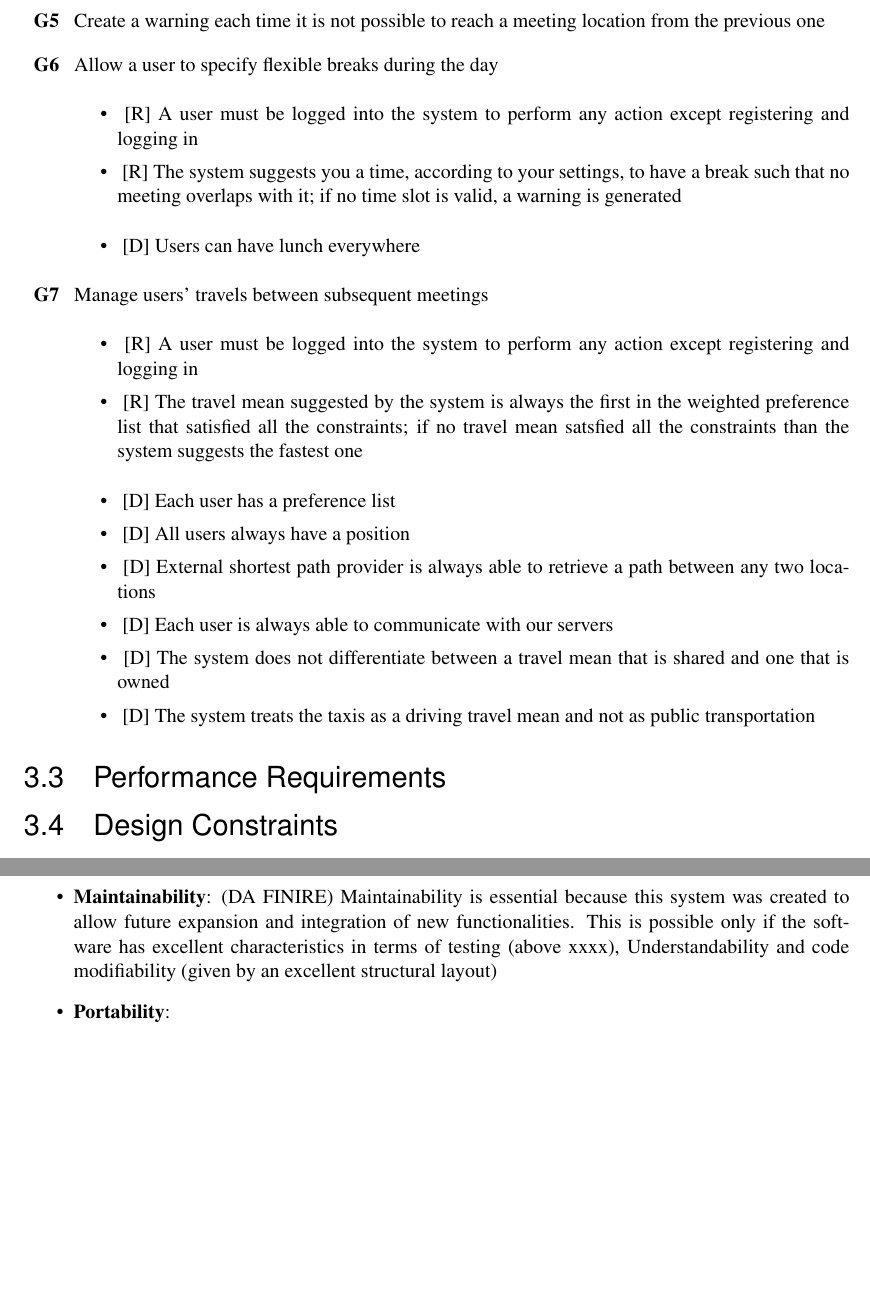
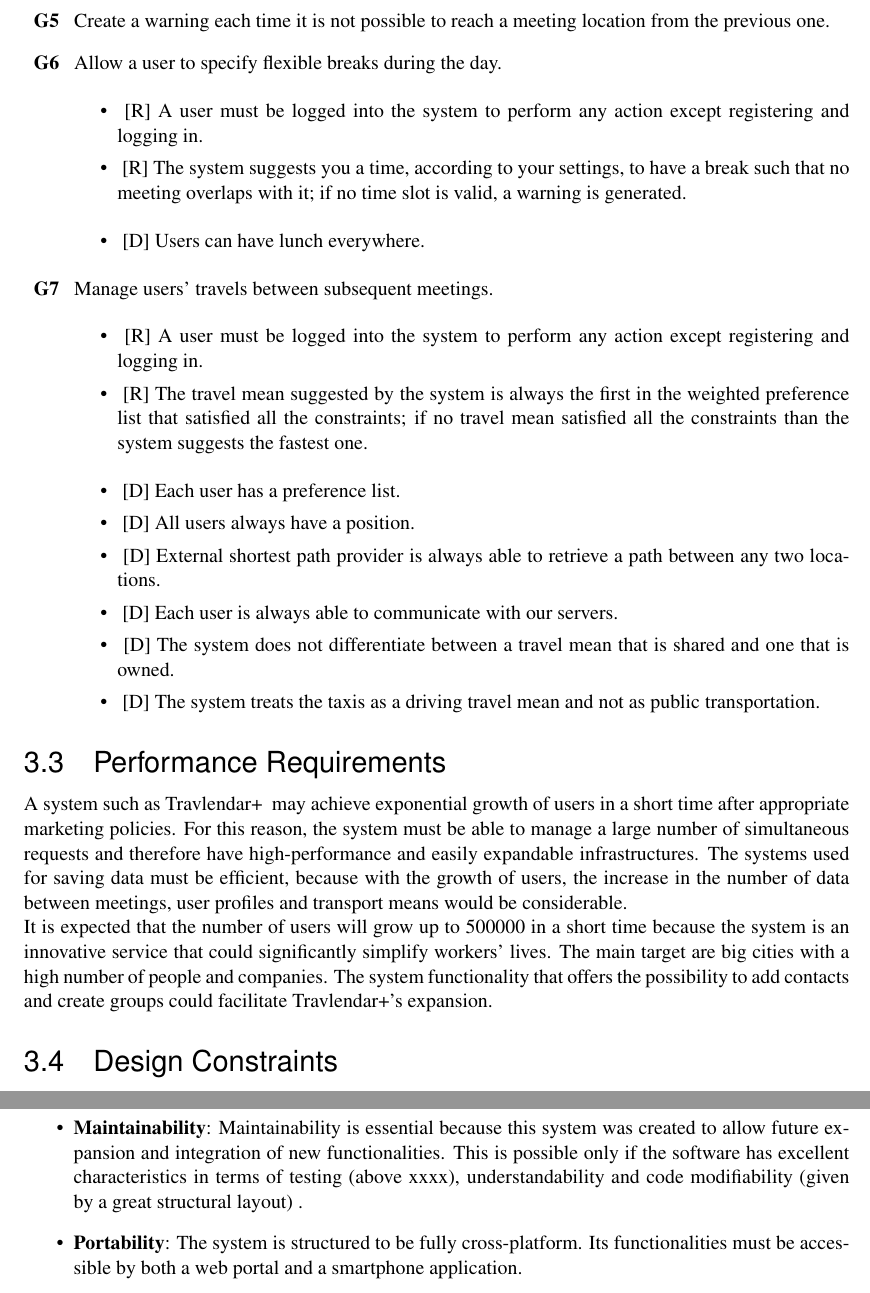
Before and after one commit to TommasoBianchi/BettiBianchi_SWENG2, a LaTeX document (RASD/Latex/main.tex, which reads RASD/Latex/Files/Requirements/functrequirements.tex, RASD/Latex/Files/Requirements/perfrequirements.tex, RASD/Latex/Files/Requirements/softwareattributes.tex): two parts of pages 14 and 15 of 18, joined at a grey line, cut so that both start at the same text, the shorter picture padded with empty space. Compiled offline with pdfLaTeX; a LaTeX package or settings file that is missing is left out.

Commit message:
working on Performance Requirement

```diff
--- a/RASD/Latex/Files/Requirements/functrequirements.tex
+++ b/RASD/Latex/Files/Requirements/functrequirements.tex
@@ -54,34 +54,34 @@
 \end{itemize}
 
-\item[G\thecountReq] Create a warning each time it is not possible to reach a meeting location from the previous one
+\item[G\thecountReq] Create a warning each time it is not possible to reach a meeting location from the previous one.
 \stepcounter{countReq}
 
-\item[G\thecountReq] Allow a user to specify flexible breaks during the day
+\item[G\thecountReq] Allow a user to specify flexible breaks during the day.
 \stepcounter{countReq}
 
 \begin{itemize}
-\item~[R] A user must be logged into the system to perform any action except registering and logging in
-\item~[R] The system suggests you a time, according to your settings, to have a break such that no meeting overlaps with it; if no time slot is valid, a warning is generated
+\item~[R] A user must be logged into the system to perform any action except registering and logging in.
+\item~[R] The system suggests you a time, according to your settings, to have a break such that no meeting overlaps with it; if no time slot is valid, a warning is generated.
 \end{itemize}
 
 \begin{itemize}
-\item~[D] Users can have lunch everywhere
+\item~[D] Users can have lunch everywhere.
 \end{itemize}
 
-\item[G\thecountReq] Manage users’ travels between subsequent meetings
+\item[G\thecountReq] Manage users’ travels between subsequent meetings.
 \stepcounter{countReq}
 
 \begin{itemize}
-\item~[R] A user must be logged into the system to perform any action except registering and logging in
-\item~[R] The travel mean suggested by the system is always the first in the weighted preference list that satisfied all the constraints; if no travel mean satsfied all the constraints than the system suggests the fastest one
+\item~[R] A user must be logged into the system to perform any action except registering and logging in.
+\item~[R] The travel mean suggested by the system is always the first in the weighted preference list that satisfied all the constraints; if no travel mean satisfied all the constraints than the system suggests the fastest one.
 \end{itemize}
 
 \begin{itemize}
-\item~[D] Each user has a preference list
-\item~[D] All users always have a position
-\item~[D] External shortest path provider is always able to retrieve a path between any two locations
-\item~[D] Each user is always able to communicate with our servers
-\item~[D] The system does not differentiate between a travel mean that is shared and one that is owned
-\item~[D] The system treats the taxis as a driving travel mean and not as public transportation
+\item~[D] Each user has a preference list.
+\item~[D] All users always have a position.
+\item~[D] External shortest path provider is always able to retrieve a path between any two locations.
+\item~[D] Each user is always able to communicate with our servers.
+\item~[D] The system does not differentiate between a travel mean that is shared and one that is owned.
+\item~[D] The system treats the taxis as a driving travel mean and not as public transportation.
 \end{itemize}
 \end{description}
--- a/RASD/Latex/Files/Requirements/perfrequirements.tex
+++ b/RASD/Latex/Files/Requirements/perfrequirements.tex
@@ -0,0 +1,2 @@
+A system such as \projectname~ may achieve exponential growth of users in a short time after appropriate marketing policies. For this reason, the system must be able to manage a large number of simultaneous requests and therefore have high-performance and easily expandable infrastructures. The systems used for saving data must be efficient, because with the growth of users, the increase in the number of data between meetings, user profiles and transport means would be considerable.\\
+It is expected that the number of users will grow up to 500000 in a short time because the system is an innovative service that could significantly simplify workers' lives. The main target are big cities with a high number of people and companies. The system functionality that offers the possibility to add contacts and create groups could facilitate \projectname's expansion.
--- a/RASD/Latex/Files/Requirements/softwareattributes.tex
+++ b/RASD/Latex/Files/Requirements/softwareattributes.tex
@@ -2,6 +2,6 @@
 	\item \textbf{Reliability}: The reliability of the system is a crucial point in the development process since it is not possible to provide a professional organization service that contains failures. System managers should ensured that the system has to be fully tested and error-free before entering the market. All of this, combined with a high maintenance speed in case of unexpected errors, is the starting point to provide high availability.
 	\item \textbf{Availability}: Since the system must guarantee a complete service to the user, it must ensure 24/7 operation. Especially in view of a future global expansion, the service will have to offer all the functions 24 hours a day and for this reason it will be able to afford only a few exceptions from the 24/7 target.
 	\item \textbf{Security}: During registration phase or through subsequent changes, users will provide the system confidential and sensitive informations that must be properly protected to ensure their privacy. In addition, the system must also be constructed in such a way that a user cannot access to another user's schedule.
-	\item \textbf{Maintainability}: (DA FINIRE) Maintainability is essential because this system was created to allow future expansion and integration of new functionalities. This is possible only if the software has excellent characteristics in terms of testing (above xxxx), Understandability and code modifiability (given by an excellent structural layout)
-	\item \textbf{Portability}:
+	\item \textbf{Maintainability}: Maintainability is essential because this system was created to allow future expansion and integration of new functionalities. This is possible only if the software has excellent characteristics in terms of testing (above xxxx), understandability and code modifiability (given by a great structural layout) .
+	\item \textbf{Portability}: The system is structured to be fully cross-platform. Its functionalities must be accessible by both a web portal and a smartphone application.
 \end{itemize}
```
Also changed, not shown: RASD/Latex/Files/Requirements/functrequirements.tex (48 more changed lines).
